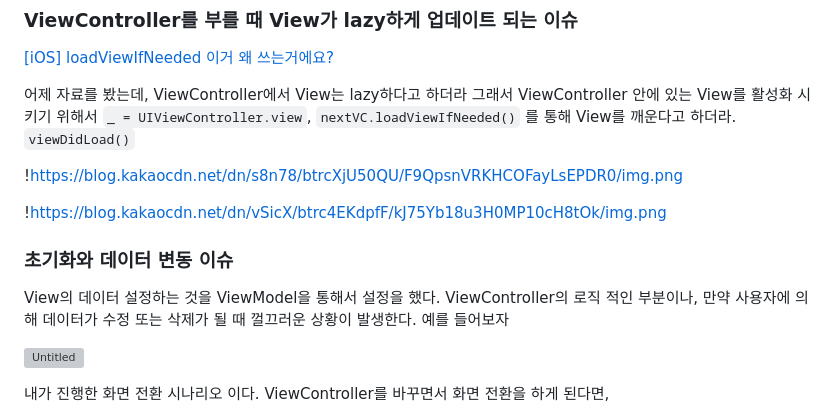
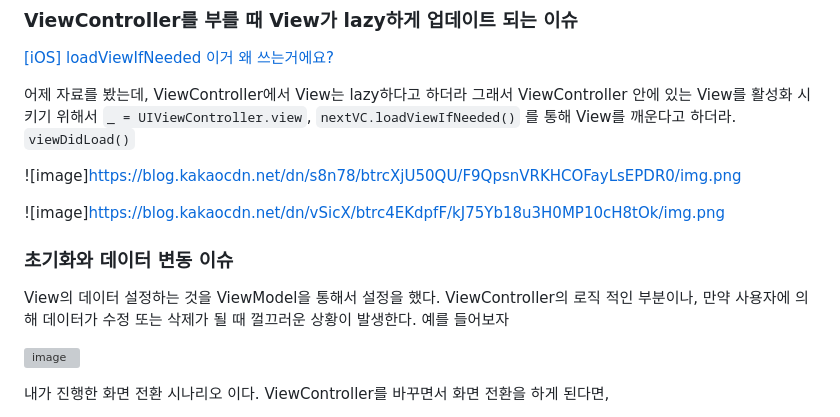
Before and after one commit to MaraMincho/MakingFrogWithoutDissecting, a Markdown page: GoodWeatherProgramtically/README.MD, the part around one of its changes. Rendered like a GitHub page; grey boxes are pictures that could not be loaded.

```diff
--- a/GoodWeatherProgramtically/README.MD
+++ b/GoodWeatherProgramtically/README.MD
@@ -191,15 +191,15 @@ View의 ViewModel의 데이터 수정과 삭제를 ViewController가 수행한
 
 어제 자료를 봤는데, ViewController에서 View는 lazy하다고 하더라 그래서 ViewController 안에 있는 View를 활성화 시키기 위해서 `_ = UIViewController.view`, `nextVC.loadViewIfNeeded()` 를 통해 View를 깨운다고 하더라. `viewDidLoad()`
 
-!https://blog.kakaocdn.net/dn/s8n78/btrcXjU50QU/F9QpsnVRKHCOFayLsEPDR0/img.png
+![image]https://blog.kakaocdn.net/dn/s8n78/btrcXjU50QU/F9QpsnVRKHCOFayLsEPDR0/img.png
 
-!https://blog.kakaocdn.net/dn/vSicX/btrc4EKdpfF/kJ75Yb18u3H0MP10cH8tOk/img.png
+![image]https://blog.kakaocdn.net/dn/vSicX/btrc4EKdpfF/kJ75Yb18u3H0MP10cH8tOk/img.png
 
 ### 초기화와 데이터 변동 이슈
 
 View의 데이터 설정하는 것을 ViewModel을 통해서 설정을 했다. ViewController의 로직 적인 부분이나, 만약 사용자에 의해 데이터가 수정 또는 삭제가 될 때 껄끄러운 상황이 발생한다. 예를 들어보자
 
-![Untitled](https://s3-us-west-2.amazonaws.com/secure.notion-static.com/4d706b10-eca0-4780-88e1-8fb2500a1516/Untitled.png)
+![image](https://s3-us-west-2.amazonaws.com/secure.notion-static.com/4d706b10-eca0-4780-88e1-8fb2500a1516/Untitled.png)
 
 내가 진행한 화면 전환 시나리오 이다. ViewController를 바꾸면서 화면 전환을 하게 된다면,
 
```
Also changed, not shown: other parts of GoodWeatherProgramtically/README.MD (+1 -1 lines).
